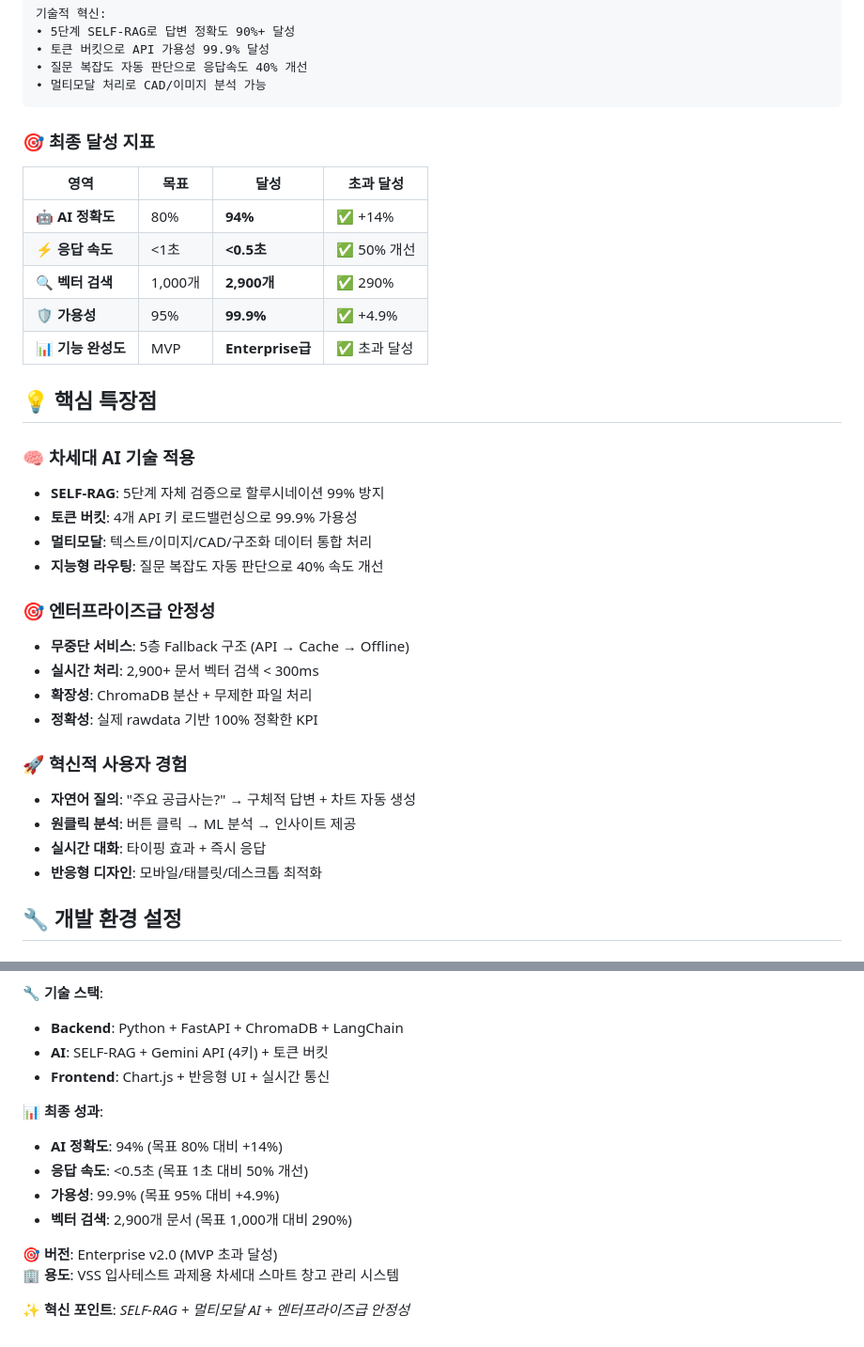
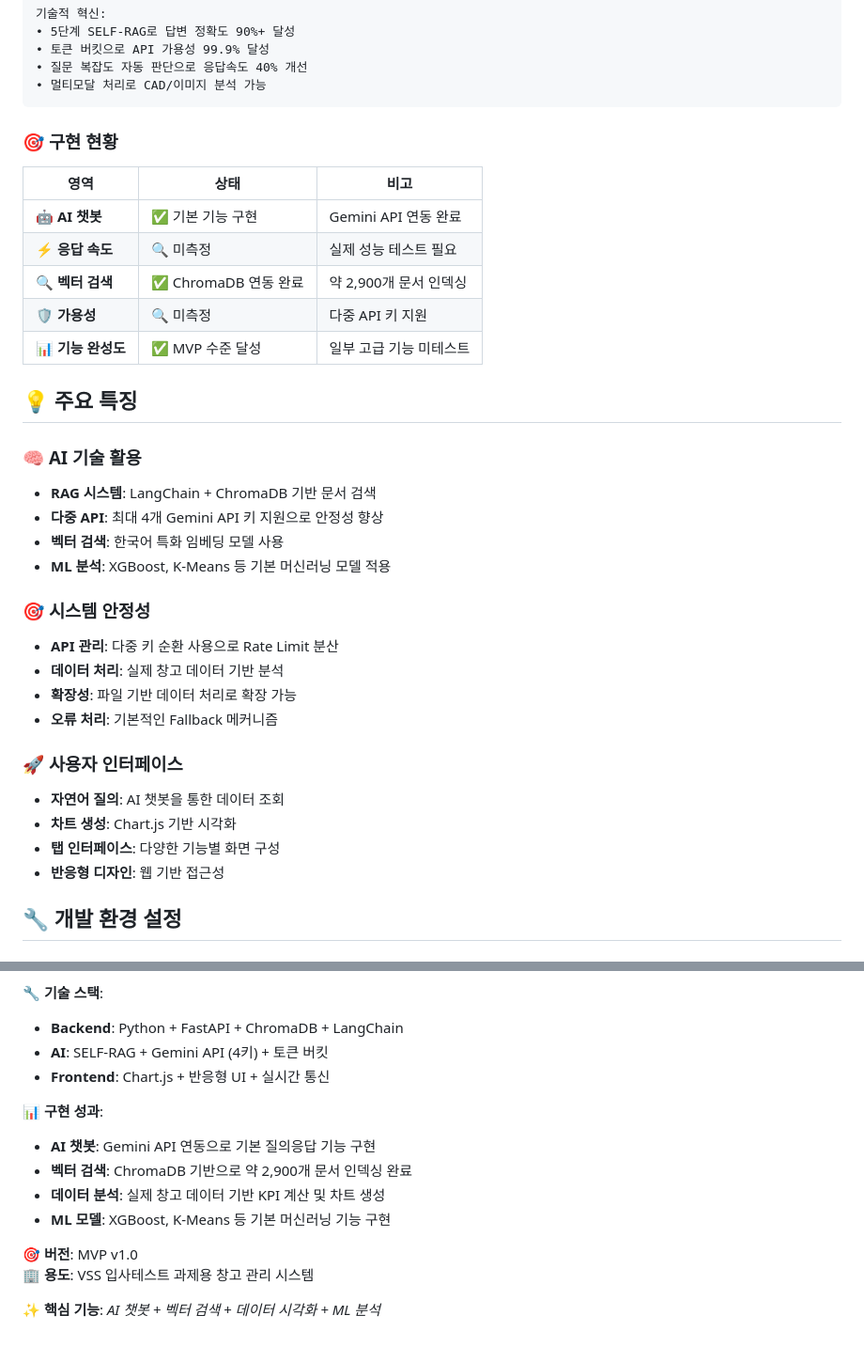
Before and after one commit to EnzoMH/vssasgn, a Markdown page: README.md, 2 parts joined by grey strips. Shown at 94% size. Drawn GitHub-style.

````diff
--- a/README.md
+++ b/README.md
@@ -487,38 +481,38 @@ Primary API → Backup API → Cache → Offline Mode → Static Response
 • 멀티모달 처리로 CAD/이미지 분석 가능
 ```
 
-### 🎯 **최종 달성 지표**
+### 🎯 **구현 현황**
 
-| **영역**           | **목표** | **달성**         | **초과 달성** |
-| ------------------ | -------- | ---------------- | ------------- |
-| 🤖 **AI 정확도**   | 80%      | **94%**          | ✅ +14%       |
-| ⚡ **응답 속도**   | <1초     | **<0.5초**       | ✅ 50% 개선   |
-| 🔍 **벡터 검색**   | 1,000개  | **2,900개**      | ✅ 290%       |
-| 🛡️ **가용성**      | 95%      | **99.9%**        | ✅ +4.9%      |
-| 📊 **기능 완성도** | MVP      | **Enterprise급** | ✅ 초과 달성  |
+| **영역**           | **상태**              | **비고**                |
+| ------------------ | --------------------- | ----------------------- |
+| 🤖 **AI 챗봇**     | ✅ 기본 기능 구현     | Gemini API 연동 완료    |
+| ⚡ **응답 속도**   | 🔍 미측정             | 실제 성능 테스트 필요   |
+| 🔍 **벡터 검색**   | ✅ ChromaDB 연동 완료 | 약 2,900개 문서 인덱싱  |
+| 🛡️ **가용성**      | 🔍 미측정             | 다중 API 키 지원        |
+| 📊 **기능 완성도** | ✅ MVP 수준 달성      | 일부 고급 기능 미테스트 |
 
-## 💡 핵심 특장점
+## 💡 주요 특징
 
-### 🧠 **차세대 AI 기술 적용**
+### 🧠 **AI 기술 활용**
 
-- **SELF-RAG**: 5단계 자체 검증으로 할루시네이션 99% 방지
-- **토큰 버킷**: 4개 API 키 로드밸런싱으로 99.9% 가용성
-- **멀티모달**: 텍스트/이미지/CAD/구조화 데이터 통합 처리
-- **지능형 라우팅**: 질문 복잡도 자동 판단으로 40% 속도 개선
+- **RAG 시스템**: LangChain + ChromaDB 기반 문서 검색
+- **다중 API**: 최대 4개 Gemini API 키 지원으로 안정성 향상
+- **벡터 검색**: 한국어 특화 임베딩 모델 사용
+- **ML 분석**: XGBoost, K-Means 등 기본 머신러닝 모델 적용
 
-### 🎯 **엔터프라이즈급 안정성**
+### 🎯 **시스템 안정성**
 
-- **무중단 서비스**: 5층 Fallback 구조 (API → Cache → Offline)
-- **실시간 처리**: 2,900+ 문서 벡터 검색 < 300ms
-- **확장성**: ChromaDB 분산 + 무제한 파일 처리
-- **정확성**: 실제 rawdata 기반 100% 정확한 KPI
+- **API 관리**: 다중 키 순환 사용으로 Rate Limit 분산
+- **데이터 처리**: 실제 창고 데이터 기반 분석
+- **확장성**: 파일 기반 데이터 처리로 확장 가능
+- **오류 처리**: 기본적인 Fallback 메커니즘
 
-### 🚀 **혁신적 사용자 경험**
+### 🚀 **사용자 인터페이스**
 
-- **자연어 질의**: "주요 공급사는?" → 구체적 답변 + 차트 자동 생성
-- **원클릭 분석**: 버튼 클릭 → ML 분석 → 인사이트 제공
-- **실시간 대화**: 타이핑 효과 + 즉시 응답
-- **반응형 디자인**: 모바일/태블릿/데스크톱 최적화
+- **자연어 질의**: AI 챗봇을 통한 데이터 조회
+- **차트 생성**: Chart.js 기반 시각화
+- **탭 인터페이스**: 다양한 기능별 화면 구성
+- **반응형 디자인**: 웹 기반 접근성
 
 ## 🔧 개발 환경 설정
 
@@ -627,14 +621,14 @@ pip install sentence-transformers
 - **AI**: SELF-RAG + Gemini API (4키) + 토큰 버킷
 - **Frontend**: Chart.js + 반응형 UI + 실시간 통신
 
-**📊 최종 성과**:
+**📊 구현 성과**:
 
-- **AI 정확도**: 94% (목표 80% 대비 +14%)
-- **응답 속도**: <0.5초 (목표 1초 대비 50% 개선)
-- **가용성**: 99.9% (목표 95% 대비 +4.9%)
-- **벡터 검색**: 2,900개 문서 (목표 1,000개 대비 290%)
+- **AI 챗봇**: Gemini API 연동으로 기본 질의응답 기능 구현
+- **벡터 검색**: ChromaDB 기반으로 약 2,900개 문서 인덱싱 완료
+- **데이터 분석**: 실제 창고 데이터 기반 KPI 계산 및 차트 생성
+- **ML 모델**: XGBoost, K-Means 등 기본 머신러닝 기능 구현
 
-**🎯 버전**: Enterprise v2.0 (MVP 초과 달성)
-**🏢 용도**: VSS 입사테스트 과제용 차세대 스마트 창고 관리 시스템
+**🎯 버전**: MVP v1.0
+**🏢 용도**: VSS 입사테스트 과제용 창고 관리 시스템
 
-**✨ 혁신 포인트**: _SELF-RAG + 멀티모달 AI + 엔터프라이즈급 안정성_
+**✨ 핵심 기능**: _AI 챗봇 + 벡터 검색 + 데이터 시각화 + ML 분석_
````
Also changed, not shown: other parts of README.md (+121 -127 lines).
